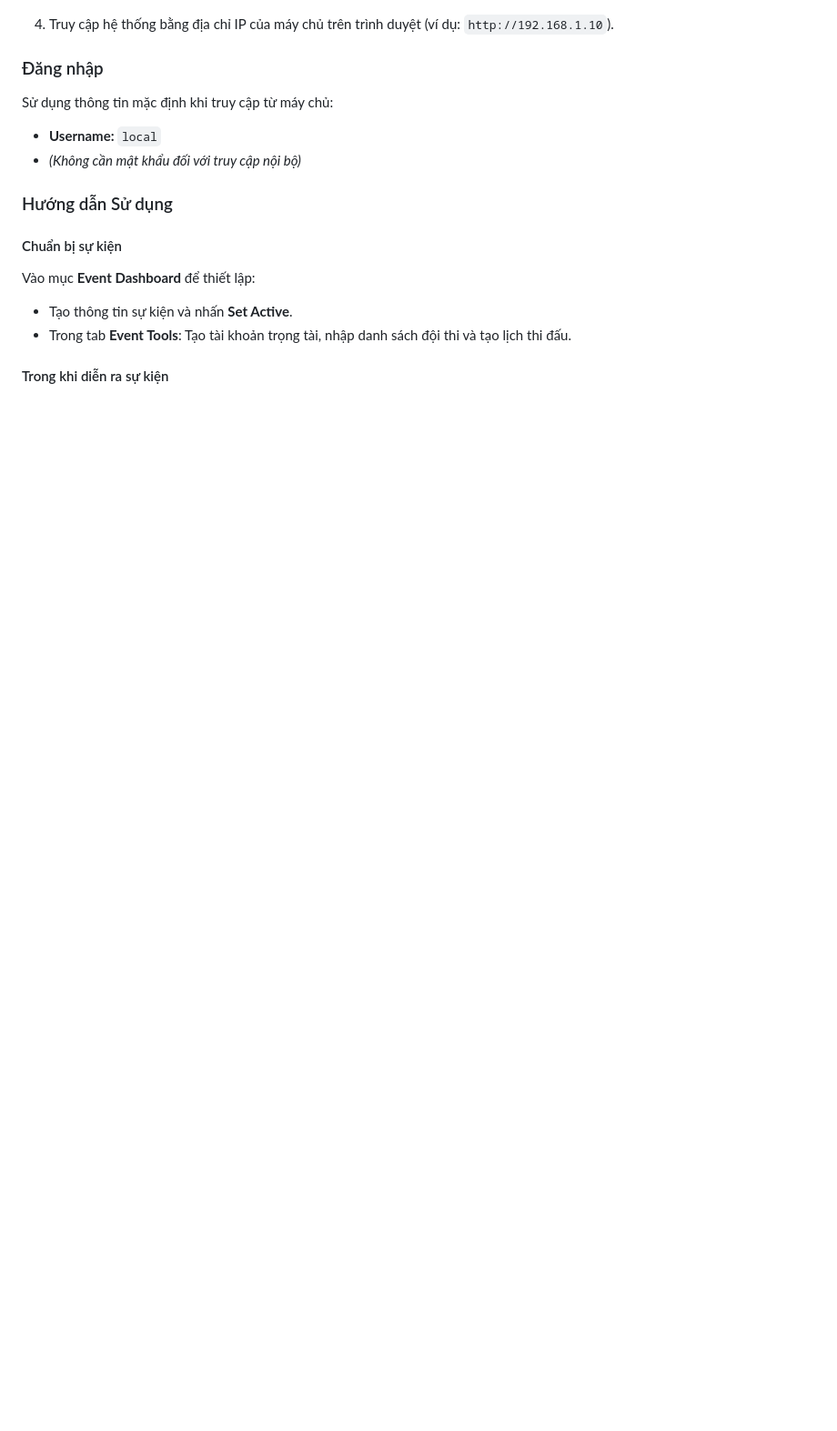
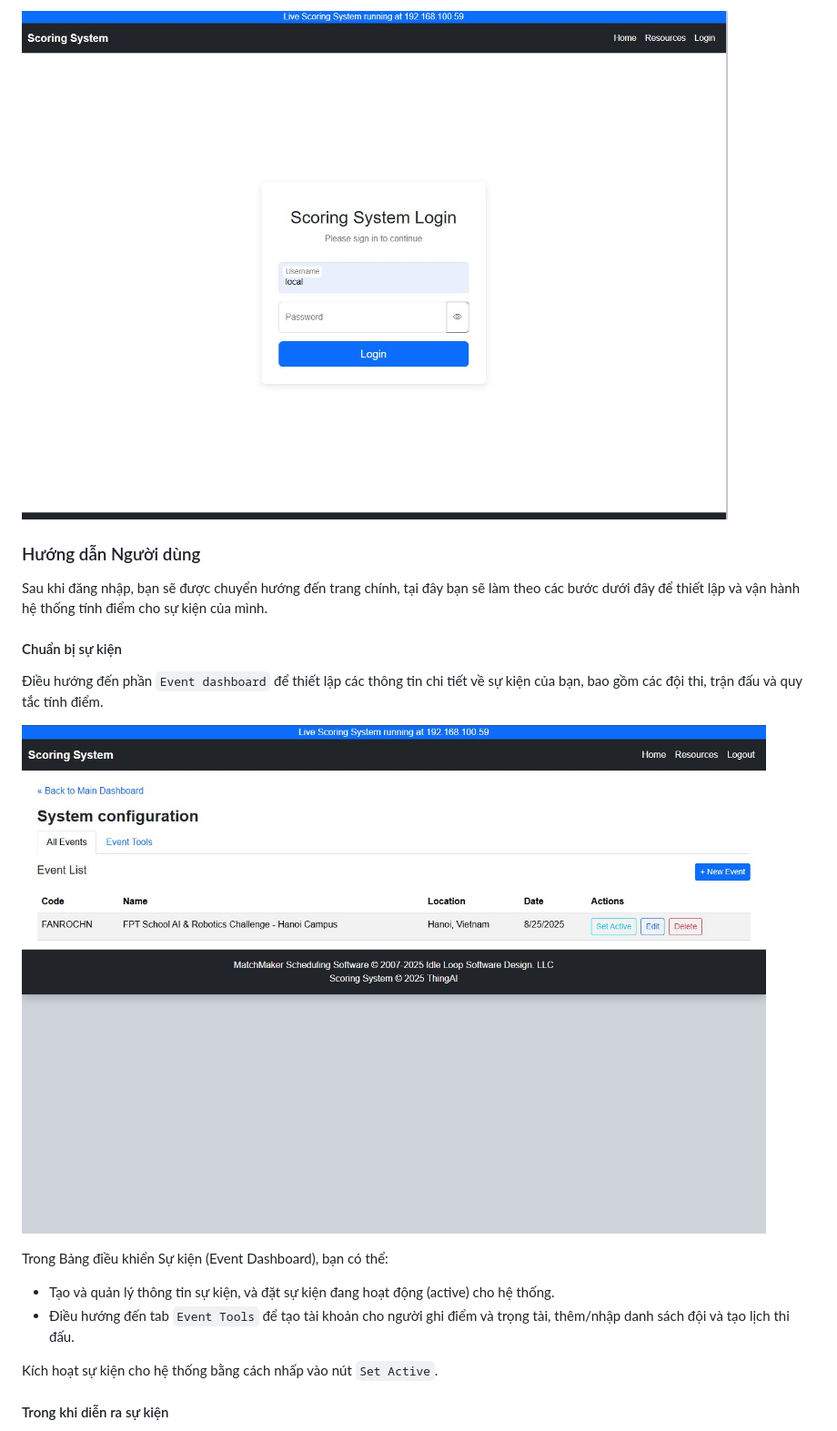
Before and after one commit to lgthevinh/scoring-system, a Markdown page: README.md, the part around one of its changes. Shown at 91% size. Drawn GitHub-style; blank space fills up the shorter version.

```diff
--- a/README.md
+++ b/README.md
@@ -94,22 +119,22 @@ Tải phiên bản mới nhất tại:
+![Login Screen](docs/image/login-screen.jpg)
 
 
-4. Truy cập hệ thống bằng địa chỉ IP của máy chủ trên trình duyệt (ví dụ: `http://192.168.1.10`).
+### Hướng dẫn Người dùng
 
-### Đăng nhập
-
-Sử dụng thông tin mặc định khi truy cập từ máy chủ:
-
-* **Username:** `local`
-* *(Không cần mật khẩu đối với truy cập nội bộ)*
-
-### Hướng dẫn Sử dụng
+Sau khi đăng nhập, bạn sẽ được chuyển hướng đến trang chính, tại đây bạn sẽ làm theo các bước dưới đây để thiết lập và vận hành hệ thống tính điểm cho sự kiện của mình.
 
 #### Chuẩn bị sự kiện
 
-Vào mục **Event Dashboard** để thiết lập:
+Điều hướng đến phần `Event dashboard` để thiết lập các thông tin chi tiết về sự kiện của bạn, bao gồm các đội thi, trận đấu và quy tắc tính điểm.
 
-* Tạo thông tin sự kiện và nhấn **Set Active**.
-* Trong tab **Event Tools**: Tạo tài khoản trọng tài, nhập danh sách đội thi và tạo lịch thi đấu.
+![Event Dashboard](docs/image/event-dashboard-screen.jpg)
+
+Trong Bảng điều khiển Sự kiện (Event Dashboard), bạn có thể:
+
+* Tạo và quản lý thông tin sự kiện, và đặt sự kiện đang hoạt động (active) cho hệ thống.
+* Điều hướng đến tab `Event Tools` để tạo tài khoản cho người ghi điểm và trọng tài, thêm/nhập danh sách đội và tạo lịch thi đấu.
+
+Kích hoạt sự kiện cho hệ thống bằng cách nhấp vào nút `Set Active`.
 
 #### Trong khi diễn ra sự kiện
 
```
Also changed, not shown: other parts of README.md (+87 -57 lines).
